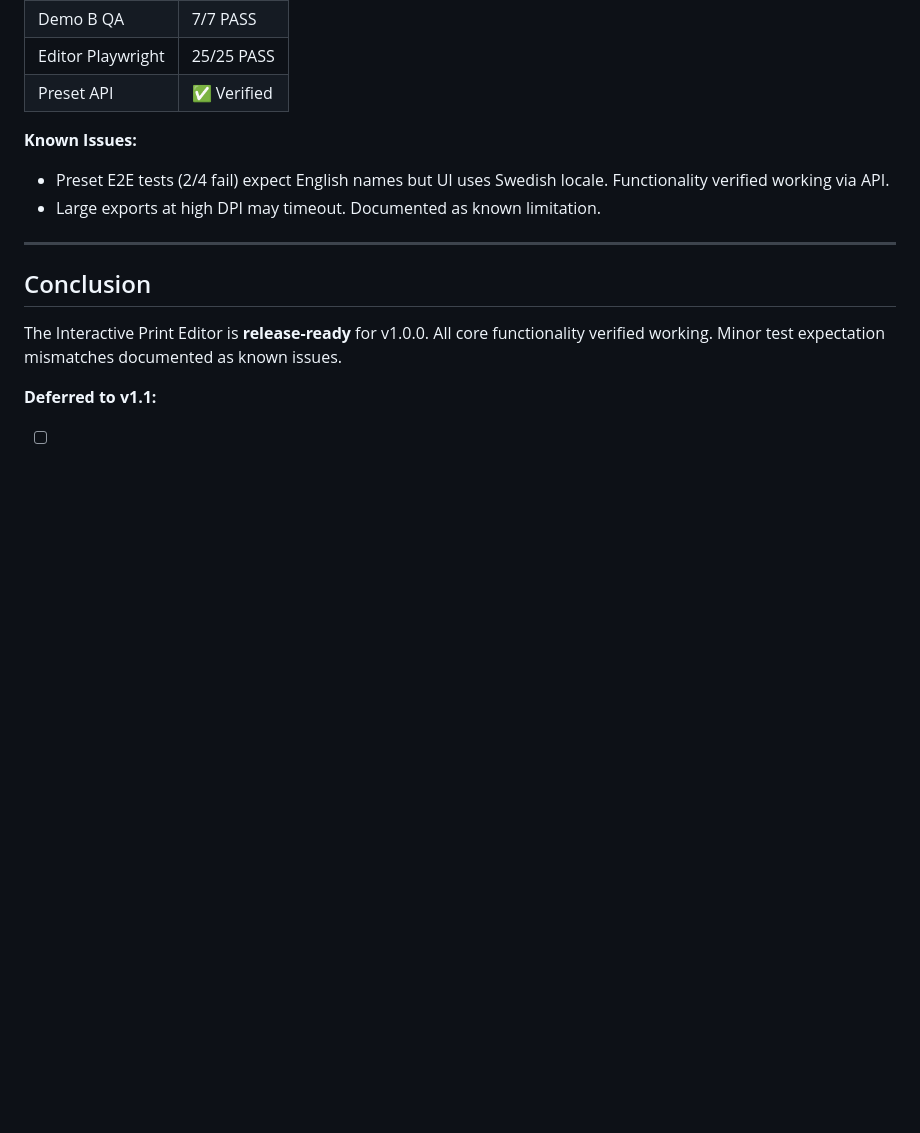
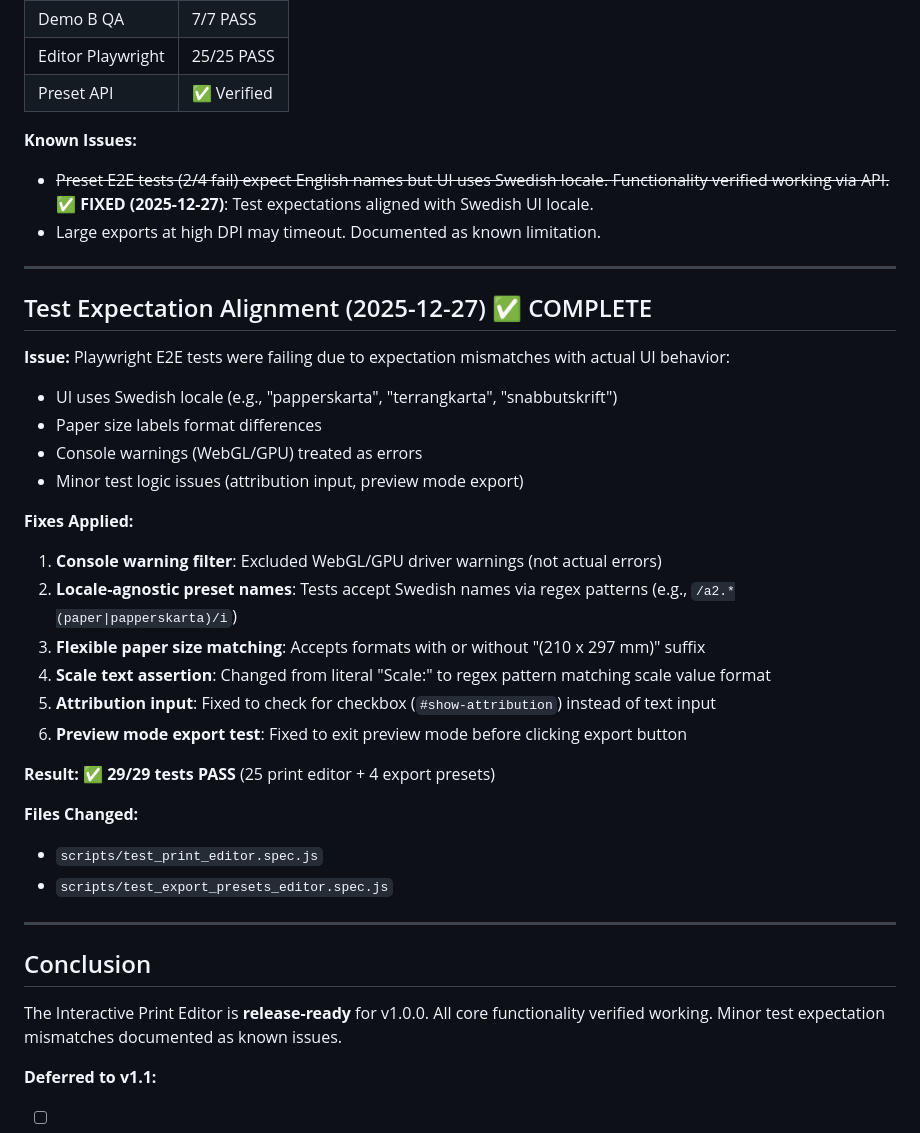
Before and after one commit to retea-se/topo, a Markdown page: docs/QA_REPORT_EDITOR.md, the part around the change. Rendered like a GitHub page; blank space fills up the shorter version.

Commit message:
docs: update STATUS and QA_REPORT with test expectation alignment fixes
- Add section in STATUS.md documenting locale-agnostic test improvements
- Update QA_REPORT_EDITOR.md to mark preset E2E test issues as FIXED
- Document all fixes applied for test expectation mismatches
- Note: 29/29 tests now passing

```diff
--- a/docs/QA_REPORT_EDITOR.md
+++ b/docs/QA_REPORT_EDITOR.md
@@ -185,8 +185,32 @@ npm install @playwright/test --save-dev
 | Preset API | ✅ Verified |
 
 **Known Issues:**
-- Preset E2E tests (2/4 fail) expect English names but UI uses Swedish locale. Functionality verified working via API.
+- ~~Preset E2E tests (2/4 fail) expect English names but UI uses Swedish locale. Functionality verified working via API.~~ ✅ **FIXED (2025-12-27)**: Test expectations aligned with Swedish UI locale.
 - Large exports at high DPI may timeout. Documented as known limitation.
+
+---
+
+## Test Expectation Alignment (2025-12-27) ✅ COMPLETE
+
+**Issue:** Playwright E2E tests were failing due to expectation mismatches with actual UI behavior:
+- UI uses Swedish locale (e.g., "papperskarta", "terrangkarta", "snabbutskrift")
+- Paper size labels format differences
+- Console warnings (WebGL/GPU) treated as errors
+- Minor test logic issues (attribution input, preview mode export)
+
+**Fixes Applied:**
+1. **Console warning filter**: Excluded WebGL/GPU driver warnings (not actual errors)
+2. **Locale-agnostic preset names**: Tests accept Swedish names via regex patterns (e.g., `/a2.*(paper|papperskarta)/i`)
+3. **Flexible paper size matching**: Accepts formats with or without "(210 x 297 mm)" suffix
+4. **Scale text assertion**: Changed from literal "Scale:" to regex pattern matching scale value format
+5. **Attribution input**: Fixed to check for checkbox (`#show-attribution`) instead of text input
+6. **Preview mode export test**: Fixed to exit preview mode before clicking export button
+
+**Result:** ✅ **29/29 tests PASS** (25 print editor + 4 export presets)
+
+**Files Changed:**
+- `scripts/test_print_editor.spec.js`
+- `scripts/test_export_presets_editor.spec.js`
 
 ---
 
```
Also changed, not shown: docs/STATUS.md (+6 -1 lines).
